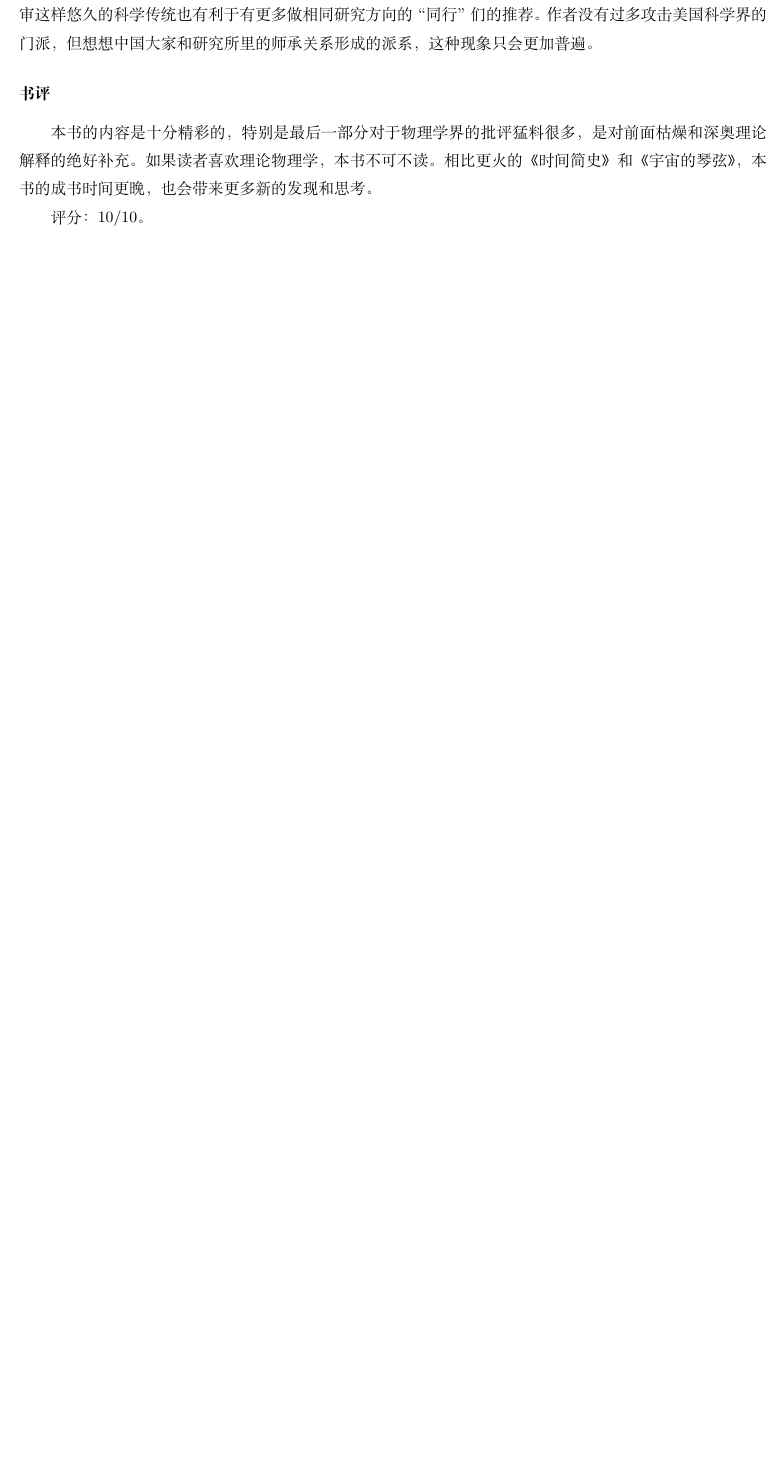
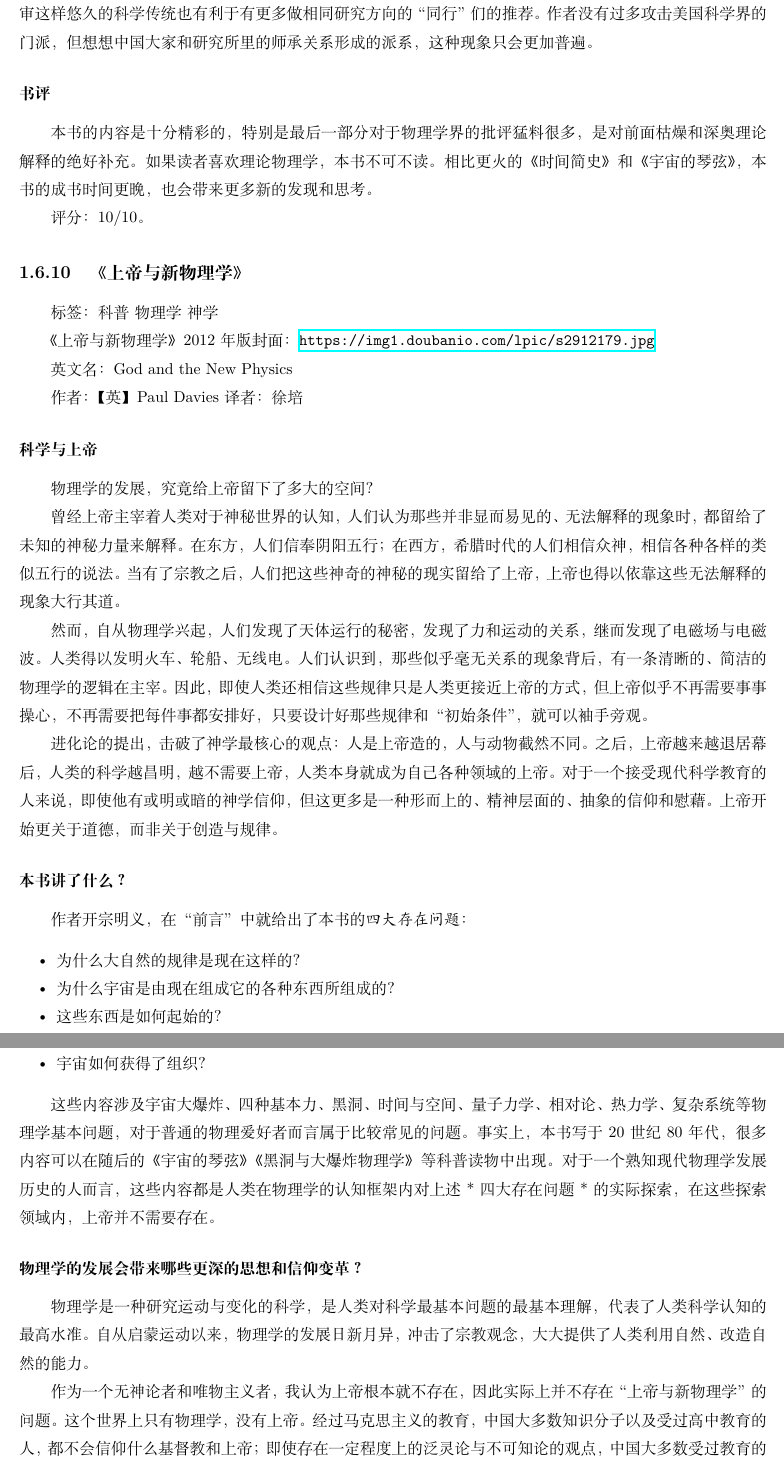
Before and after one commit to steven-ban/book_movie, a LaTeX thesis (main.tex, which reads sdyxwlx.tex): part of page 70 of 128 before the commit and two parts of pages 70 and 71 of 130 after it, the two joined at a grey line, cut so that both start at the same text, the shorter picture padded with empty space. Compiled offline with XeLaTeX.

Commit message:
添加《上帝与新物理学》
添加《上帝与新物理学》

```diff
--- /dev/null
+++ b/sdyxwlx.tex
@@ -0,0 +1,37 @@
+\subsection{《上帝与新物理学》}
+
+标签： 科普 \  物理学 \  神学
+
+《上帝与新物理学》2012年版封面：\url{https://img1.doubanio.com/lpic/s2912179.jpg}
+
+英文名：God and the New Physics
+
+作者：【英】Paul Davies
+译者：徐培
+
+\subsubsection{科学与上帝}
+物理学的发展，究竟给上帝留下了多大的空间？
+
+曾经上帝主宰着人类对于神秘世界的认知，人们认为那些并非显而易见的、无法解释的现象时，都留给了未知的神秘力量来解释。在东方，人们信奉阴阳五行；在西方，希腊时代的人们相信众神，相信各种各样的类似五行的说法。当有了宗教之后，人们把这些神奇的神秘的现实留给了上帝，上帝也得以依靠这些无法解释的现象大行其道。
+
+然而，自从物理学兴起，人们发现了天体运行的秘密，发现了力和运动的关系，继而发现了电磁场与电磁波。人类得以发明火车、轮船、无线电。人们认识到，那些似乎毫无关系的现象背后，有一条清晰的、简洁的物理学的逻辑在主宰。因此，即使人类还相信这些规律只是人类更接近上帝的方式，但上帝似乎不再需要事事操心，不再需要把每件事都安排好，只要设计好那些规律和“初始条件”，就可以袖手旁观。
+
+进化论的提出，击破了神学最核心的观点：人是上帝造的，人与动物截然不同。之后，上帝越来越退居幕后，人类的科学越昌明，越不需要上帝，人类本身就成为自己各种领域的上帝。对于一个接受现代科学教育的人来说，即使他有或明或暗的神学信仰，但这更多是一种形而上的、精神层面的、抽象的信仰和慰藉。上帝开始更关于道德，而非关于创造与规律。
+
+\subsubsection{本书讲了什么？}
+
+作者开宗明义，在“前言”中就给出了本书的\emph{四大存在问题}：
+\begin{itemize*}
+	\item 为什么大自然的规律是现在这样的？
+	\item 为什么宇宙是由现在组成它的各种东西所组成的？
+	\item 这些东西是如何起始的？
+	\item 宇宙如何获得了组织？
+\end{itemize*}
+
+这些内容涉及宇宙大爆炸、四种基本力、黑洞、时间与空间、量子力学、相对论、热力学、复杂系统等物理学基本问题，对于普通的物理爱好者而言属于比较常见的问题。事实上，本书写于20世纪80年代，很多内容可以在随后的《宇宙的琴弦》《黑洞与大爆炸物理学》等科普读物中出现。对 于一个熟知现代物理学发展历史的人而言，这些内容都是人类在物理学的认知框架内对上述*四大存在问题*的实际探索，在这些探索领域内，上帝并不需要存在。
+
+\subsubsection{物理学的发展会带来哪些更深的思想和信仰变革？}
+
+物理学是一种研究运动与变化的科学，是人类对科学最基本问题的最基本理解，代表了人类科学认知的最高水准。自从启蒙运动以来，物理学的发展日新月异，冲击了宗教观念，大大提供了人类利用自然、改造自然的能力。
+
+作为一个无神论者和唯物主义者，我认为上帝根本就不存在，因此实际上并不存在“上帝与新物理学”的问题。这个世界上只有物理学，没有上帝。经过马克思主义的教育，中国大多数知识分子以及受过高中教育的人，都不会信仰什么基督教和上帝；即使存在一定程度上的泛灵论与不可知论的观点，中国大多数受过教育的人，也不会太过于看重宗教。虽然从历史的长河来看，否定上帝似乎并不一定安全（很难想象人类在多年以后会不会重新返回到单纯的信仰中），但从现在来看，上帝，真是已经被物理学和其他科学挤到了一边。在人类可以认识的边界以内，不需要一个上帝。
```
Also changed, not shown: main.tex (+1 -0 lines).
